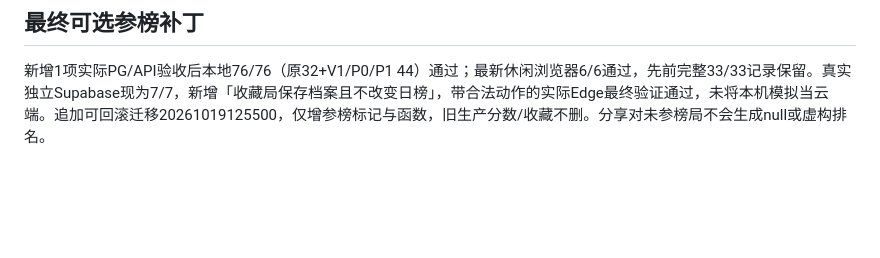
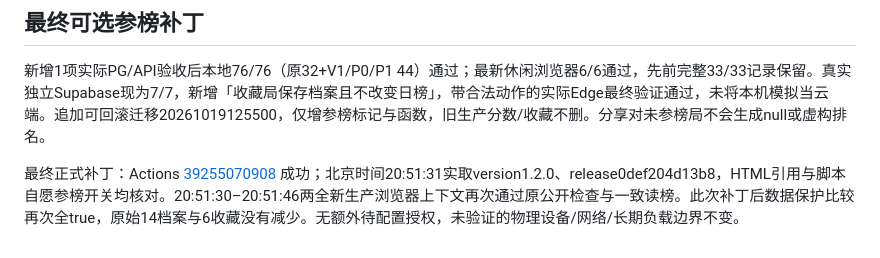
Before and after one commit to gnfnv287rr-bot/sushi-panic, a Markdown page: docs/v12/TEST_REPORT.md, the part around the change. Drawn GitHub-style; blank space fills up the shorter version.

```diff
--- a/docs/v12/TEST_REPORT.md
+++ b/docs/v12/TEST_REPORT.md
@@ -60,3 +60,5 @@ Owner在独立Chrome完成第二封真实OTP恢复，原生浏览器页面显示
 ## 最终可选参榜补丁
 
 新增1项实际PG/API验收后本地76/76（原32+V1/P0/P1 44）通过；最新休闲浏览器6/6通过，先前完整33/33记录保留。真实独立Supabase现为7/7，新增「收藏局保存档案且不改变日榜」，带合法动作的实际Edge最终验证通过，未将本机模拟当云端。追加可回滚迁移20261019125500，仅增参榜标记与函数，旧生产分数/收藏不删。分享对未参榜局不会生成null或虚构排名。
+
+最终正式补丁：Actions [39255070908](https://github.com/gnfnv287rr-bot/sushi-panic/actions/runs/39255070908) 成功；北京时间20:51:31实取version1.2.0、release0def204d13b8，HTML引用与脚本自愿参榜开关均核对。20:51:30–20:51:46两全新生产浏览器上下文再次通过原公开检查与一致读榜。此次补丁后数据保护比较再次全true，原始14档案与6收藏没有减少。无额外待配置授权，未验证的物理设备/网络/长期负载边界不变。
```
Also changed, not shown: docs/v12/STATUS.md (+2 -0 lines).
